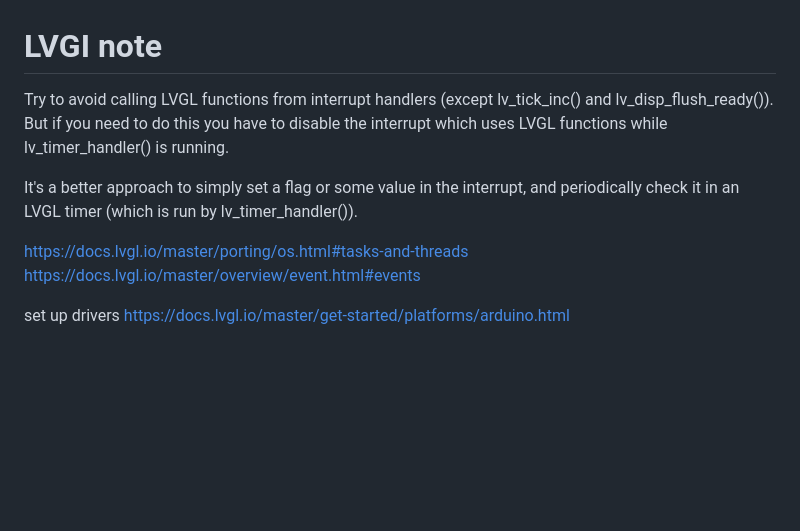
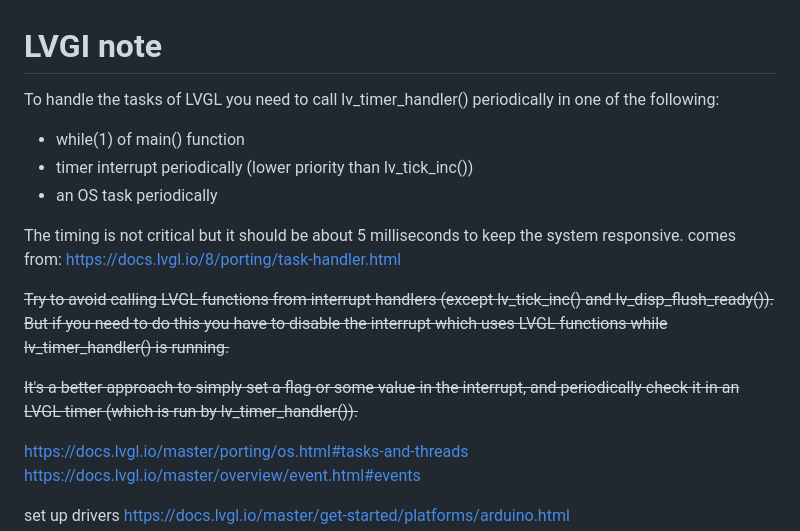
Before and after one commit to Think-N-Kreate-Ltd/AGIS-control-firmware, a Markdown page: note-for-andy.md, the part around the change. GitHub-like rendering; blank space fills up the shorter version.

Commit message:
modify the note, tftdaply may be able to put in interrupt/task

```diff
--- a/note-for-andy.md
+++ b/note-for-andy.md
@@ -1,8 +1,17 @@
 # LVGI note
 
-Try to avoid calling LVGL functions from interrupt handlers (except lv_tick_inc() and lv_disp_flush_ready()). But if you need to do this you have to disable the interrupt which uses LVGL functions while lv_timer_handler() is running.
+To handle the tasks of LVGL you need to call lv_timer_handler() periodically in one of the following:
 
-It's a better approach to simply set a flag or some value in the interrupt, and periodically check it in an LVGL timer (which is run by lv_timer_handler()).
+ - while(1) of main() function
+ - timer interrupt periodically (lower priority than lv_tick_inc())
+ - an OS task periodically
+
+The timing is not critical but it should be about 5 milliseconds to keep the system responsive.
+comes from: https://docs.lvgl.io/8/porting/task-handler.html
+
+~~Try to avoid calling LVGL functions from interrupt handlers (except lv_tick_inc() and lv_disp_flush_ready()). But if you need to do this you have to disable the interrupt which uses LVGL functions while lv_timer_handler() is running.~~
+
+~~It's a better approach to simply set a flag or some value in the interrupt, and periodically check it in an LVGL timer (which is run by lv_timer_handler()).~~
 
 https://docs.lvgl.io/master/porting/os.html#tasks-and-threads
 https://docs.lvgl.io/master/overview/event.html#events
```
